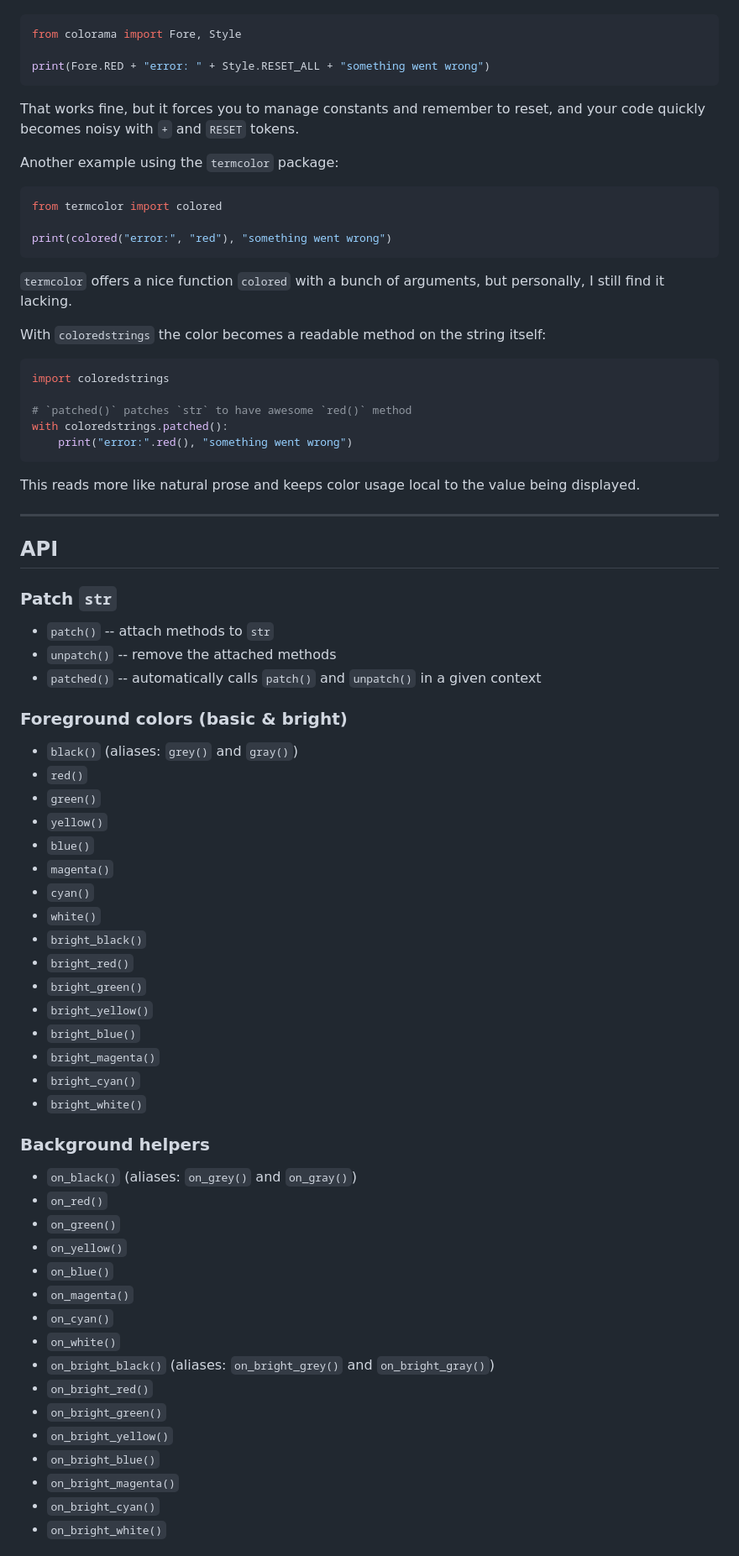
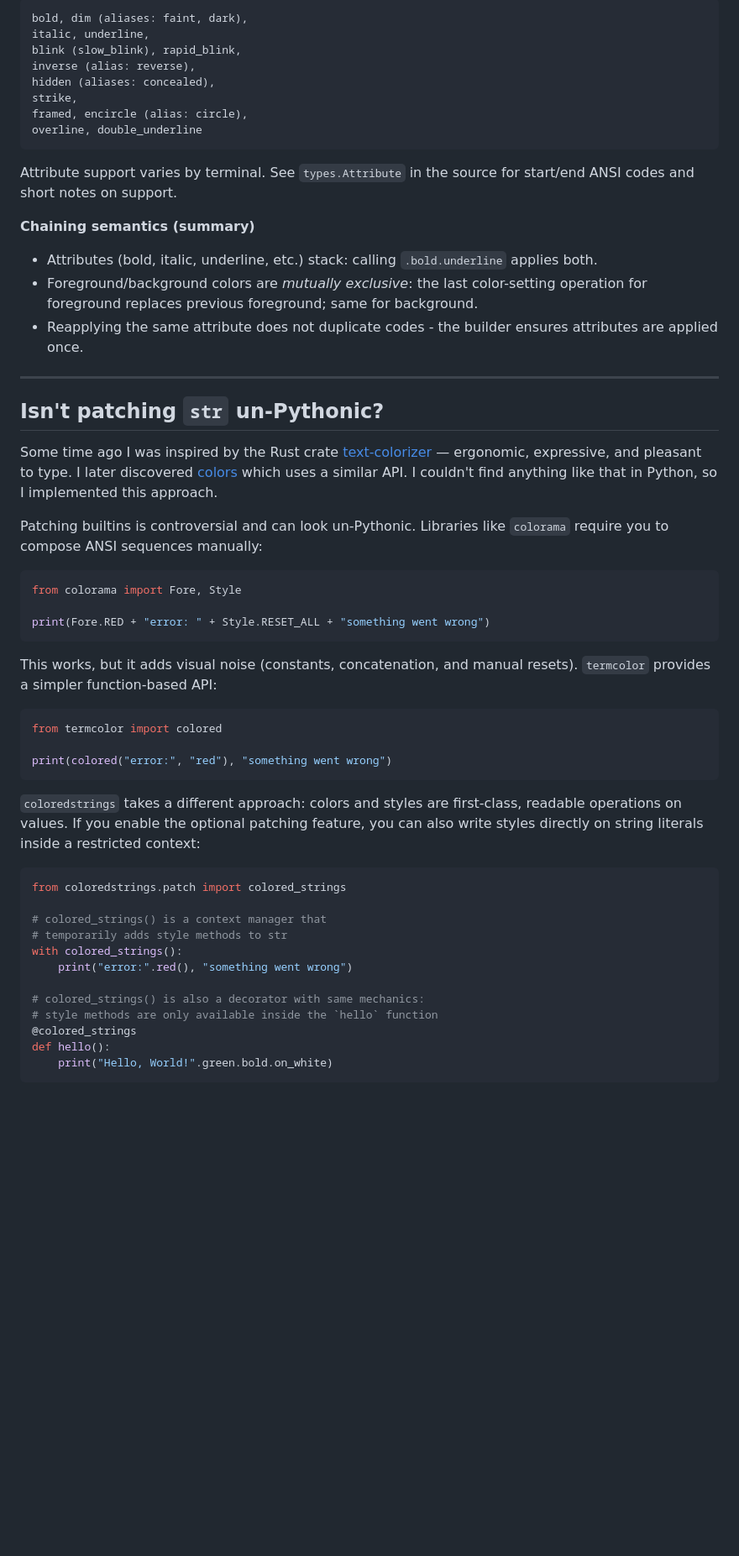
Before and after one commit to samedit66/coloredstrings, a Markdown page: README.md, the part around one of its changes. Shown at 84% size. GitHub-like rendering; blank space fills up the shorter version.

````diff
--- a/README.md
+++ b/README.md
@@ -82,3 +183,29 @@ Patching builtins is a controversial choice, and at first glance it _may_ look u
+```
+bold, dim (aliases: faint, dark),
+italic, underline,
+blink (slow_blink), rapid_blink,
+inverse (alias: reverse),
+hidden (aliases: concealed),
+strike,
+framed, encircle (alias: circle),
+overline, double_underline
+```
+
+Attribute support varies by terminal. See `types.Attribute` in the source for start/end ANSI codes and short notes on support.
+
+**Chaining semantics (summary)**
+
+- Attributes (bold, italic, underline, etc.) stack: calling `.bold.underline` applies both.
+- Foreground/background colors are *mutually exclusive*: the last color-setting operation for foreground replaces previous foreground; same for background.
+- Reapplying the same attribute does not duplicate codes - the builder ensures attributes are applied once.
+
+---
+
+## Isn't patching `str` un‑Pythonic?
+
+Some time ago I was inspired by the Rust crate [text-colorizer](https://crates.io/crates/text-colorizer) — ergonomic, expressive, and pleasant to type. I later discovered [colors](https://github.com/Marak/colors.js) which uses a similar API. I couldn't find anything like that in Python, so I implemented this approach.
+
+Patching builtins is controversial and can look un‑Pythonic. Libraries like `colorama` require you to compose ANSI sequences manually:
 
 ```python
 from colorama import Fore, Style
@@ -86,73 +213,28 @@ from colorama import Fore, Style
 print(Fore.RED + "error: " + Style.RESET_ALL + "something went wrong")
 ```
 
-That works fine, but it forces you to manage constants and remember to reset, and your code quickly becomes noisy with `+` and `RESET` tokens.
+This works, but it adds visual noise (constants, concatenation, and manual resets). `termcolor` provides a simpler function-based API:
 
-Another example using the `termcolor` package:
 ```python
 from termcolor import colored
 
 print(colored("error:", "red"), "something went wrong")
 ```
 
-`termcolor` offers a nice function `colored` with a bunch of arguments, but personally, I still find it lacking.
-
-With `coloredstrings` the color becomes a readable method on the string itself:
+`coloredstrings` takes a different approach: colors and styles are first-class, readable operations on values. If you enable the optional patching feature, you can also write styles directly on string literals inside a restricted context:
 
 ```python
-import coloredstrings
+from coloredstrings.patch import colored_strings
 
-# `patched()` patches `str` to have awesome `red()` method
-with coloredstrings.patched():
+# colored_strings() is a context manager that
+# temporarily adds style methods to str
+with colored_strings():
     print("error:".red(), "something went wrong")
+
+# colored_strings() is also a decorator with same mechanics:
+# style methods are only available inside the `hello` function
+@colored_strings
+def hello():
+    print("Hello, World!".green.bold.on_white)
 ```
 
-This reads more like natural prose and keeps color usage local to the value being displayed.
-
----
-
-## API
-
-### Patch `str`
-- `patch()` -- attach methods to `str`
-- `unpatch()` -- remove the attached methods
-- `patched()` -- automatically calls `patch()` and `unpatch()` in a given context
-
-### Foreground colors (basic & bright)
-
-- `black()` (aliases: `grey()` and `gray()`)
-- `red()`
-- `green()`
-- `yellow()`
-- `blue()`
-- `magenta()`
-- `cyan()`
-- `white()`
-- `bright_black()`
-- `bright_red()`
-- `bright_green()`
-- `bright_yellow()`
-- `bright_blue()`
-- `bright_magenta()`
-- `bright_cyan()`
-- `bright_white()`
-
-### Background helpers
-
-- `on_black()` (aliases: `on_grey()` and `on_gray()`)
-- `on_red()`
-- `on_green()`
-- `on_yellow()`
-- `on_blue()`
-- `on_magenta()`
-- `on_cyan()`
-- `on_white()`
-- `on_bright_black()` (aliases: `on_bright_grey()` and `on_bright_gray()`)
-- `on_bright_red()`
-- `on_bright_green()`
-- `on_bright_yellow()`
-- `on_bright_blue()`
-- `on_bright_magenta()`
-- `on_bright_cyan()`
-- `on_bright_white()`
-
````
Also changed, not shown: other parts of README.md (+142 -77 lines), media/example_1.png (added).
